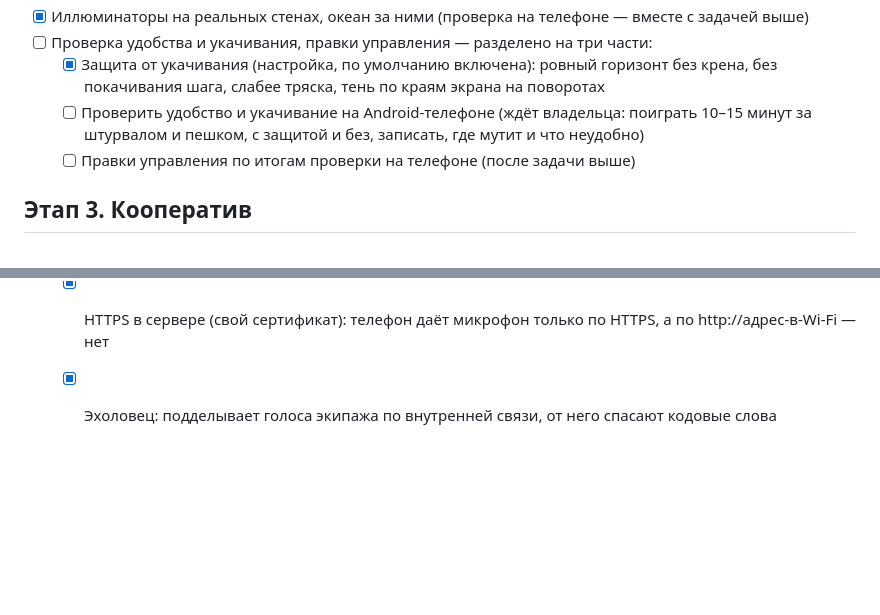
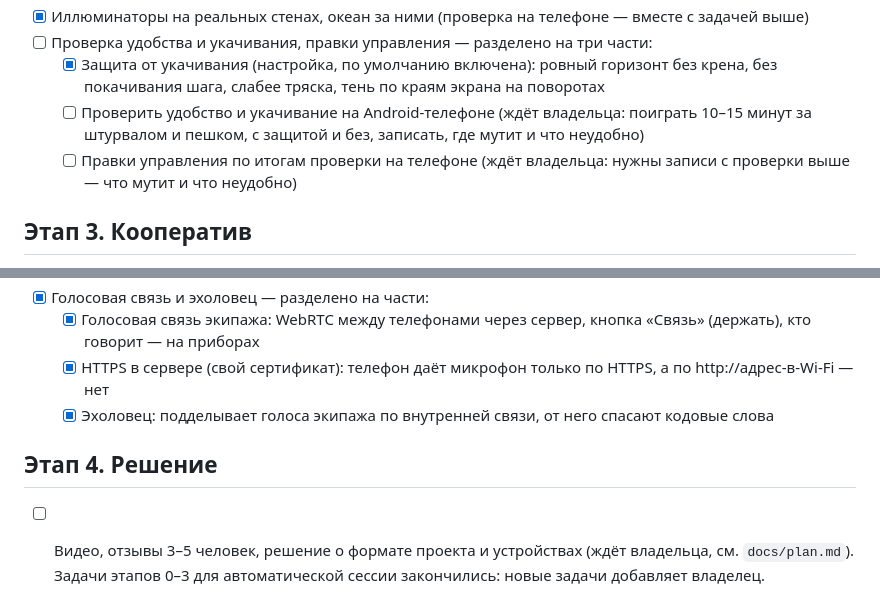
Before and after one commit to garrimajo5/pogrujenie, a Markdown page: ROADMAP.md, 2 parts joined by grey strips. GitHub-like rendering; blank space fills up the shorter version.

Commit message:
ROADMAP: правки управления и этап 4 ждут владельца (#48)
Co-authored-by: Claude <noreply@anthropic.com>

```diff
--- a/ROADMAP.md
+++ b/ROADMAP.md
@@ -57,7 +57,7 @@
 - [ ] Проверка удобства и укачивания, правки управления — разделено на три части:
   - [x] Защита от укачивания (настройка, по умолчанию включена): ровный горизонт без крена, без покачивания шага, слабее тряска, тень по краям экрана на поворотах
   - [ ] Проверить удобство и укачивание на Android-телефоне (ждёт владельца: поиграть 10–15 минут за штурвалом и пешком, с защитой и без, записать, где мутит и что неудобно)
-  - [ ] Правки управления по итогам проверки на телефоне (после задачи выше)
+  - [ ] Правки управления по итогам проверки на телефоне (ждёт владельца: нужны записи с проверки выше — что мутит и что неудобно)
 
 ## Этап 3. Кооператив
 - [x] Сервер синхронизации (Node.js + WebSocket), авторитетный хост
@@ -67,3 +67,6 @@
   - [x] Голосовая связь экипажа: WebRTC между телефонами через сервер, кнопка «Связь» (держать), кто говорит — на приборах
   - [x] HTTPS в сервере (свой сертификат): телефон даёт микрофон только по HTTPS, а по http://адрес-в-Wi‑Fi — нет
   - [x] Эхоловец: подделывает голоса экипажа по внутренней связи, от него спасают кодовые слова
+
+## Этап 4. Решение
+- [ ] Видео, отзывы 3–5 человек, решение о формате проекта и устройствах (ждёт владельца, см. `docs/plan.md`). Задачи этапов 0–3 для автоматической сессии закончились: новые задачи добавляет владелец.
```
